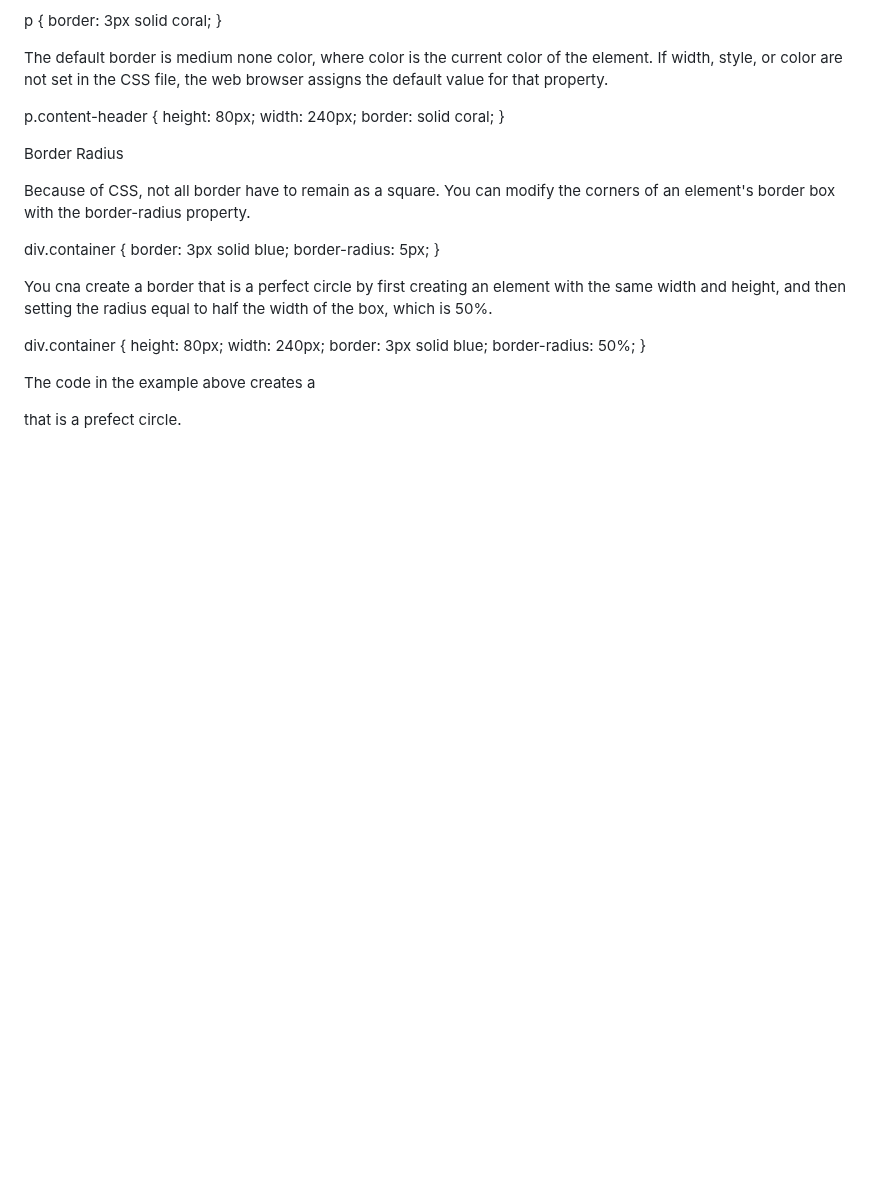
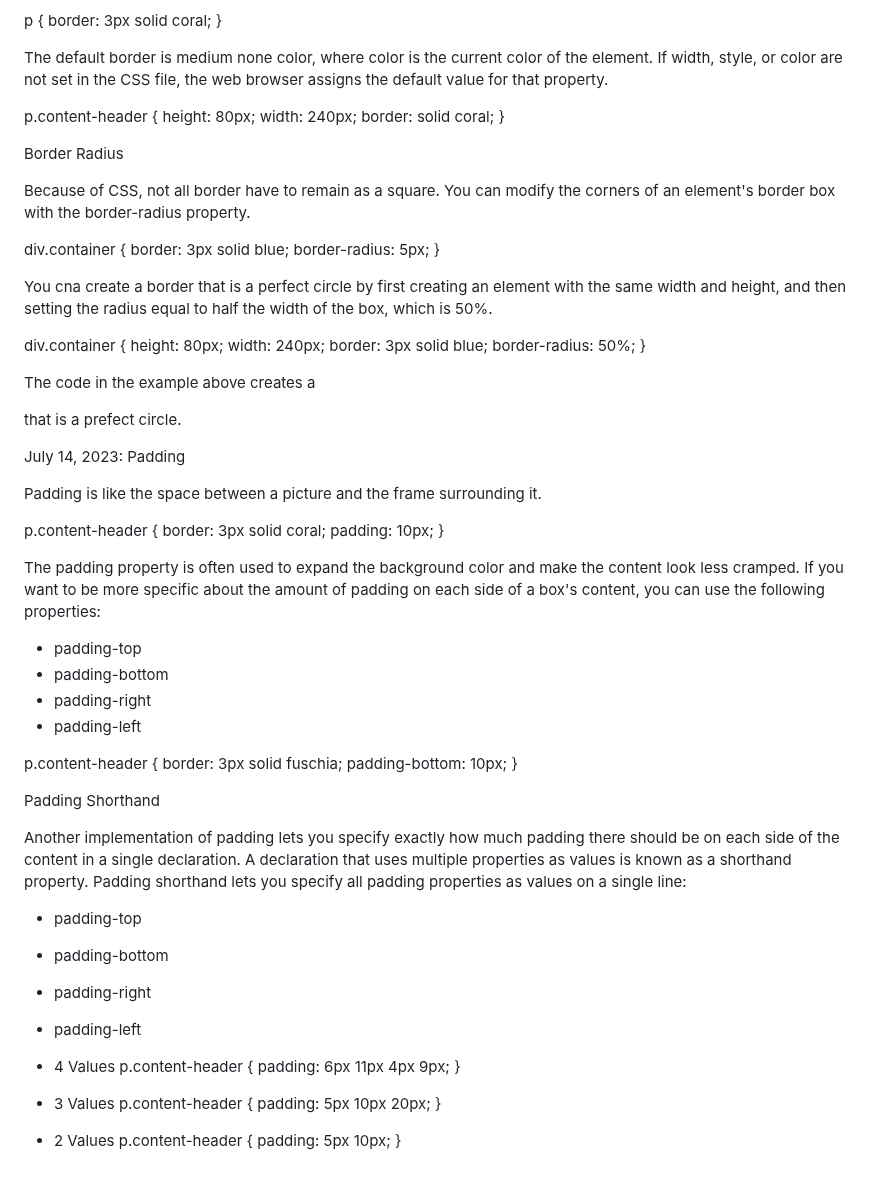
Before and after one commit to taliaairma/narwhal-bunny, a Markdown page: Simplified CSS.md, the part around the change. Rendered like a GitHub page; blank space fills up the shorter version.

Commit message:
Paddings adujusted

```diff
--- a/Simplified CSS.md
+++ b/Simplified CSS.md
@@ -229,3 +229,50 @@ div.container {
 }
 
 The code in the example above creates a <div> that is a prefect circle.
+
+
+July 14, 2023:
+Padding
+
+Padding is like the space between a picture and the frame surrounding it.
+
+p.content-header {
+    border: 3px solid coral;
+    padding: 10px;
+}
+
+The padding property is often used to expand the background color and make the content look less cramped.
+If you want to be more specific about the amount of padding on each side of a box's content, you can use the following properties:
+- padding-top
+- padding-bottom
+- padding-right
+- padding-left
+
+p.content-header {
+    border: 3px solid fuschia;
+    padding-bottom: 10px;
+}
+
+Padding Shorthand
+
+Another implementation of padding lets you specify exactly how much padding there should be on each side of the content in a single declaration. A declaration that uses multiple properties as values is known as a shorthand property.
+Padding shorthand lets you specify all padding properties as values on a single line:
+- padding-top
+- padding-bottom
+- padding-right
+- padding-left
+
+- 4 Values
+p.content-header {
+    padding: 6px 11px 4px 9px;
+}
+
+- 3 Values
+p.content-header {
+    padding: 5px 10px 20px;
+}
+
+- 2 Values
+p.content-header {
+    padding: 5px 10px;
+}
```
